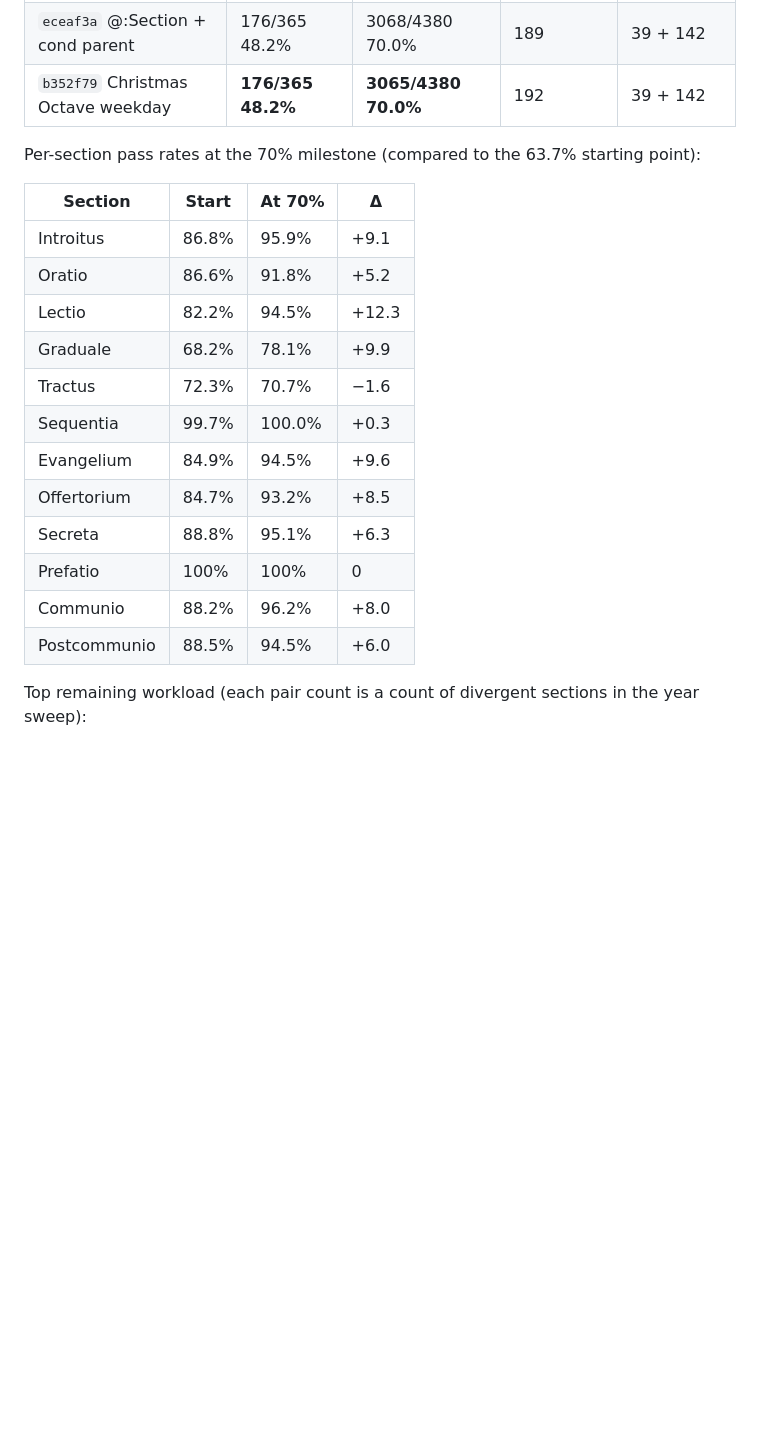
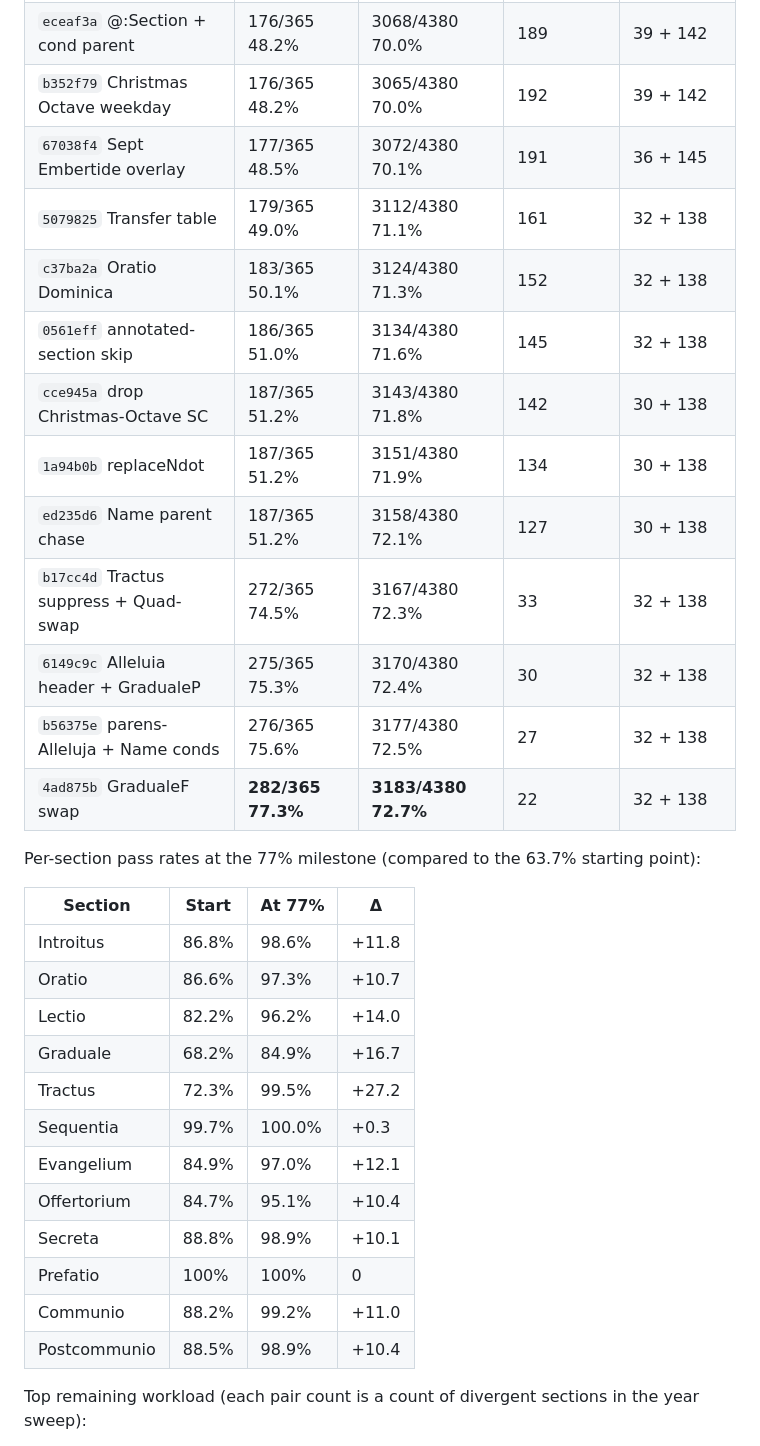
Before and after one commit to fschutt/officium-rs, a Markdown page: docs/DIVINUM_OFFICIUM_PORT_PLAN.md, the part around the change. GitHub-like rendering; blank space fills up the shorter version.

Commit message:
DIVINUM_OFFICIUM_PORT_PLAN.md: progress table to 77.3%/72.7%

```diff
--- a/docs/DIVINUM_OFFICIUM_PORT_PLAN.md
+++ b/docs/DIVINUM_OFFICIUM_PORT_PLAN.md
@@ -756,25 +756,36 @@ Continuing work since:
 | `ad7251c` transfer + commune chase | 175/365 47.9% | 3001/4380 68.5% | 243   | 39 + 142       |
 | `9cb3827` octave/vigil exclusion | 176/365 48.2% | 3055/4380 69.7% | 189 | 39 + 142     |
 | `eceaf3a` @:Section + cond parent | 176/365 48.2% | 3068/4380 70.0% | 189 | 39 + 142     |
-| `b352f79` Christmas Octave weekday | **176/365 48.2%** | **3065/4380 70.0%** | 192 | 39 + 142    |
+| `b352f79` Christmas Octave weekday | 176/365 48.2% | 3065/4380 70.0% | 192 | 39 + 142    |
+| `67038f4` Sept Embertide overlay   | 177/365 48.5% | 3072/4380 70.1% | 191 | 36 + 145    |
+| `5079825` Transfer table           | 179/365 49.0% | 3112/4380 71.1% | 161 | 32 + 138    |
+| `c37ba2a` Oratio Dominica          | 183/365 50.1% | 3124/4380 71.3% | 152 | 32 + 138    |
+| `0561eff` annotated-section skip   | 186/365 51.0% | 3134/4380 71.6% | 145 | 32 + 138    |
+| `cce945a` drop Christmas-Octave SC | 187/365 51.2% | 3143/4380 71.8% | 142 | 30 + 138    |
+| `1a94b0b` replaceNdot              | 187/365 51.2% | 3151/4380 71.9% | 134 | 30 + 138    |
+| `ed235d6` Name parent chase        | 187/365 51.2% | 3158/4380 72.1% | 127 | 30 + 138    |
+| `b17cc4d` Tractus suppress + Quad-swap | 272/365 74.5% | 3167/4380 72.3% | 33 | 32 + 138 |
+| `6149c9c` Alleluia header + GradualeP | 275/365 75.3% | 3170/4380 72.4% | 30 | 32 + 138  |
+| `b56375e` parens-Alleluja + Name conds | 276/365 75.6% | 3177/4380 72.5% | 27 | 32 + 138 |
+| `4ad875b` GradualeF swap           | **282/365 77.3%** | **3183/4380 72.7%** | 22 | 32 + 138 |
 
-Per-section pass rates at the 70% milestone (compared to the 63.7%
+Per-section pass rates at the 77% milestone (compared to the 63.7%
 starting point):
 
-| Section      | Start | At 70% | Δ      |
+| Section      | Start | At 77% | Δ      |
 |--------------|-------|--------|--------|
-| Introitus    | 86.8% | 95.9%  | +9.1   |
-| Oratio       | 86.6% | 91.8%  | +5.2   |
-| Lectio       | 82.2% | 94.5%  | +12.3  |
-| Graduale     | 68.2% | 78.1%  | +9.9   |
-| Tractus      | 72.3% | 70.7%  | −1.6   |
+| Introitus    | 86.8% | 98.6%  | +11.8  |
+| Oratio       | 86.6% | 97.3%  | +10.7  |
+| Lectio       | 82.2% | 96.2%  | +14.0  |
+| Graduale     | 68.2% | 84.9%  | +16.7  |
+| Tractus      | 72.3% | 99.5%  | +27.2  |
 | Sequentia    | 99.7% | 100.0% | +0.3   |
-| Evangelium   | 84.9% | 94.5%  | +9.6   |
-| Offertorium  | 84.7% | 93.2%  | +8.5   |
-| Secreta      | 88.8% | 95.1%  | +6.3   |
+| Evangelium   | 84.9% | 97.0%  | +12.1  |
+| Offertorium  | 84.7% | 95.1%  | +10.4  |
+| Secreta      | 88.8% | 98.9%  | +10.1  |
 | Prefatio     | 100%  | 100%   | 0      |
-| Communio     | 88.2% | 96.2%  | +8.0   |
-| Postcommunio | 88.5% | 94.5%  | +6.0   |
+| Communio     | 88.2% | 99.2%  | +11.0  |
+| Postcommunio | 88.5% | 98.9%  | +10.4  |
 
 Top remaining workload (each pair count is a count of divergent
 sections in the year sweep):
```
